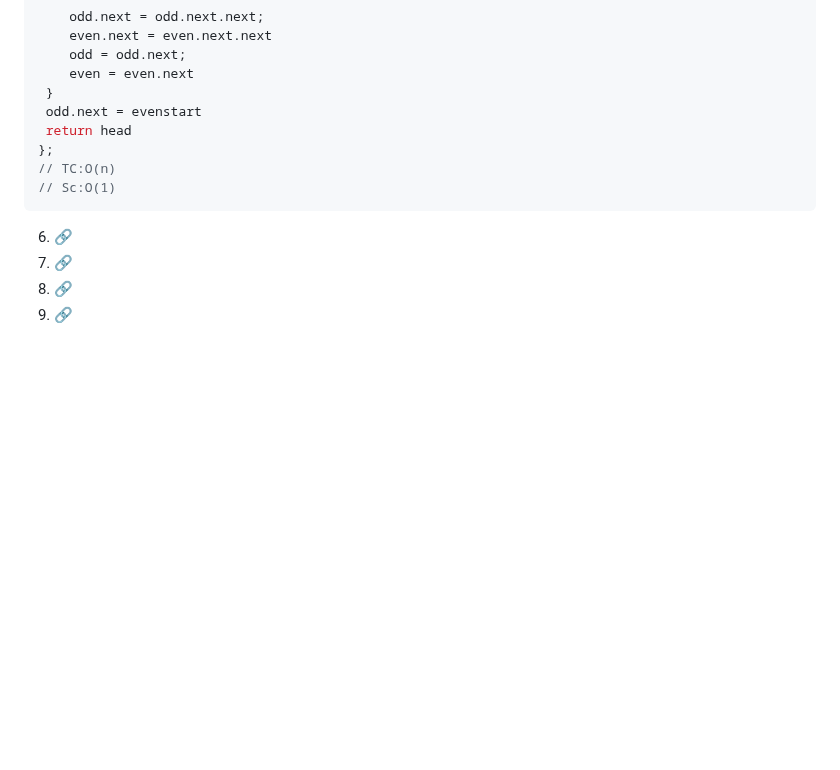
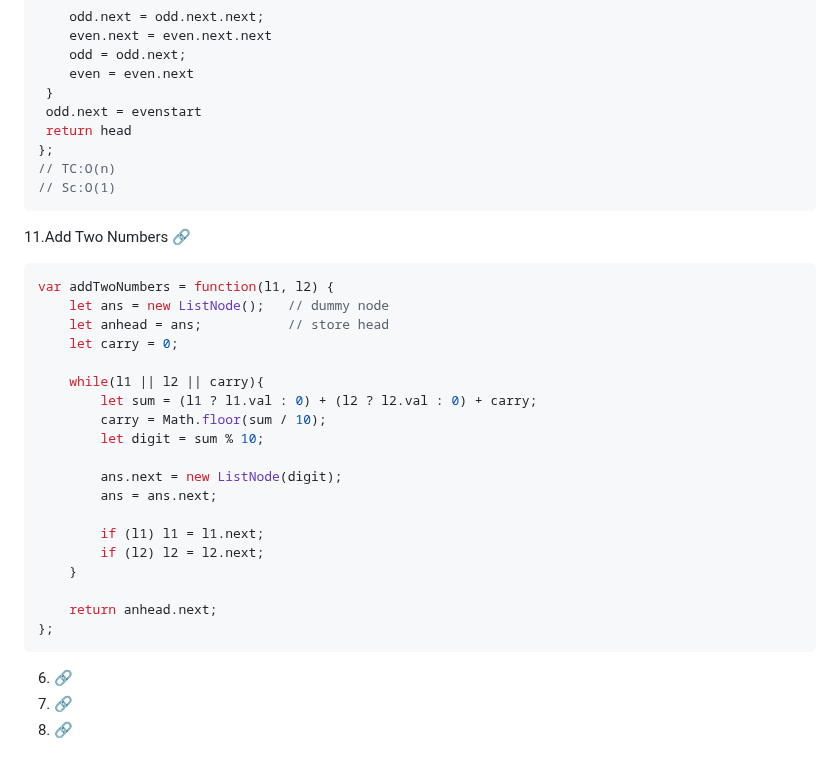
Before and after one commit to omkarmagadumdev/Learning-DSA, a Markdown page: README.md, the part around the change. GitHub-like rendering; blank space fills up the shorter version.

Commit message:
feat: add two numbers in linked lists with carry and dummy head

````diff
--- a/README.md
+++ b/README.md
@@ -751,7 +751,28 @@ var oddEvenList = function(head) {
 // TC:O(n)
 // Sc:O(1)
 ```
+11.Add Two Numbers [🔗](https://leetcode.com/problems/add-two-numbers/description/)
+```js
+var addTwoNumbers = function(l1, l2) {
+    let ans = new ListNode();   // dummy node
+    let anhead = ans;           // store head
+    let carry = 0;
+
+    while(l1 || l2 || carry){
+        let sum = (l1 ? l1.val : 0) + (l2 ? l2.val : 0) + carry;
+        carry = Math.floor(sum / 10);
+        let digit = sum % 10;
+
+        ans.next = new ListNode(digit);
+        ans = ans.next;
+
+        if (l1) l1 = l1.next;
+        if (l2) l2 = l2.next;
+    }
+
+    return anhead.next;
+};
+```
 6. [🔗]()
 6. [🔗]()
 6. [🔗]()
-6. [🔗]()
````
